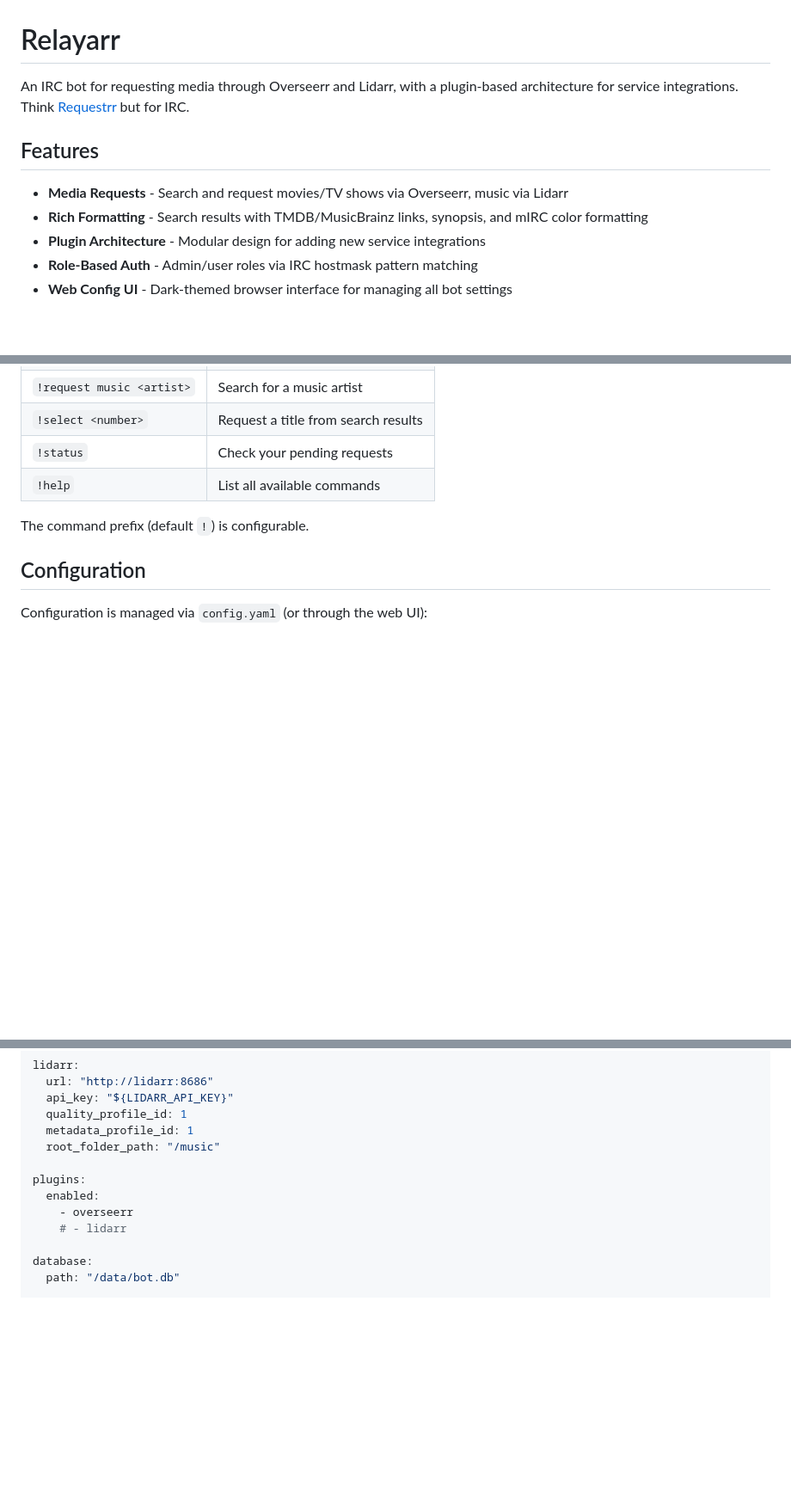
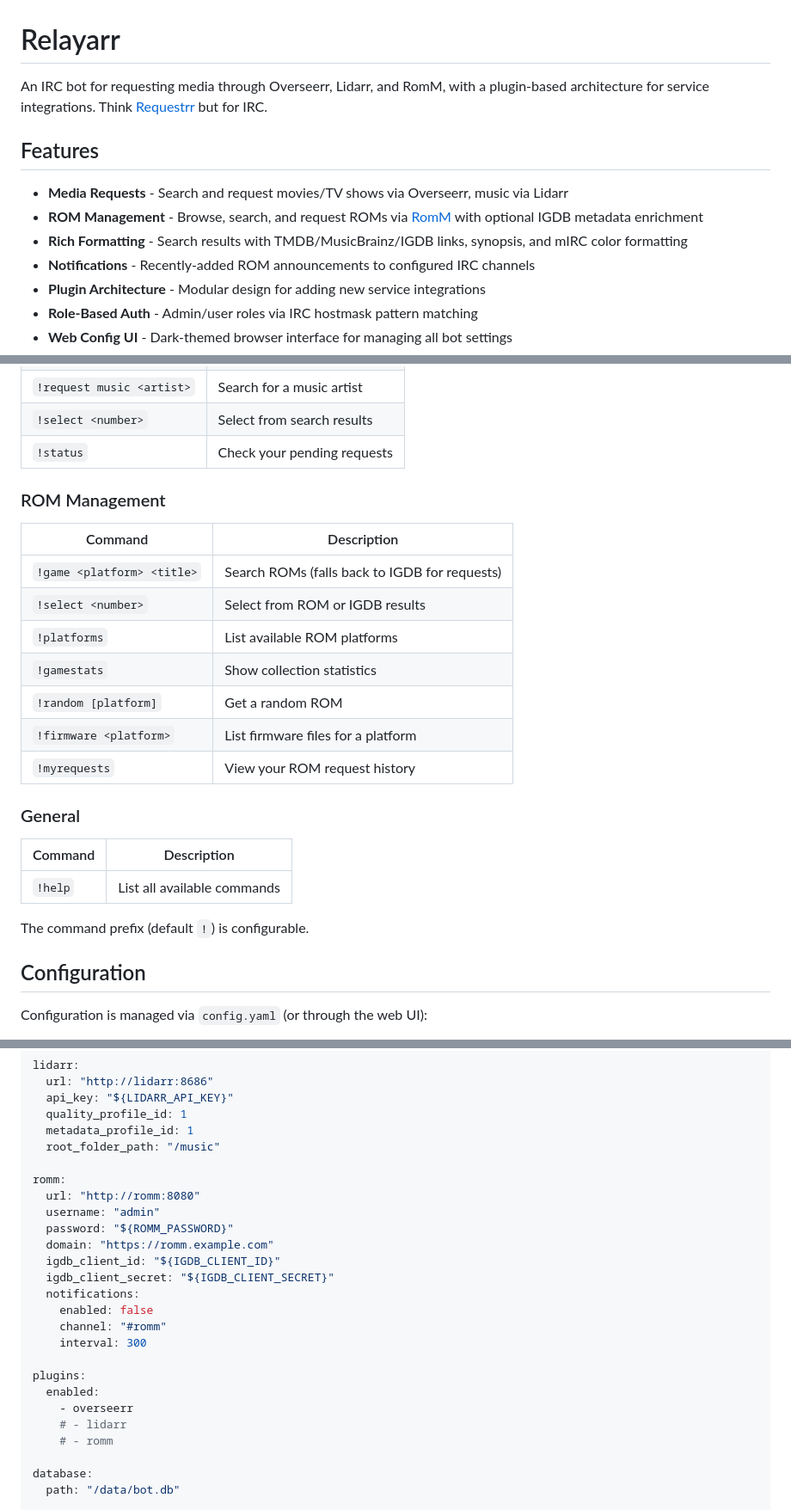
Before and after one commit to idio-sync/Relayarr, a Markdown page: README.md, 3 parts joined by grey strips. Shown at 86% size. GitHub-like rendering; blank space fills up the shorter version.

Commit message:
docs: update README with RomM plugin documentation
Co-Authored-By: Claude Opus 4.6 <noreply@anthropic.com>

```diff
--- a/README.md
+++ b/README.md
@@ -1,11 +1,13 @@
 # Relayarr
 
-An IRC bot for requesting media through Overseerr and Lidarr, with a plugin-based architecture for service integrations. Think [Requestrr](https://github.com/darkalfx/requestrr) but for IRC.
+An IRC bot for requesting media through Overseerr, Lidarr, and RomM, with a plugin-based architecture for service integrations. Think [Requestrr](https://github.com/darkalfx/requestrr) but for IRC.
 
 ## Features
 
 - **Media Requests** - Search and request movies/TV shows via Overseerr, music via Lidarr
-- **Rich Formatting** - Search results with TMDB/MusicBrainz links, synopsis, and mIRC color formatting
+- **ROM Management** - Browse, search, and request ROMs via [RomM](https://github.com/rommapp/romm) with optional IGDB metadata enrichment
+- **Rich Formatting** - Search results with TMDB/MusicBrainz/IGDB links, synopsis, and mIRC color formatting
+- **Notifications** - Recently-added ROM announcements to configured IRC channels
 - **Plugin Architecture** - Modular design for adding new service integrations
 - **Role-Based Auth** - Admin/user roles via IRC hostmask pattern matching
 - **Web Config UI** - Dark-themed browser interface for managing all bot settings
@@ -54,6 +58,23 @@ python main.py path/to/config.yaml
 | `!request music <artist>` | Search for a music artist |
-| `!select <number>` | Request a title from search results |
+| `!select <number>` | Select from search results |
 | `!status` | Check your pending requests |
+
+### ROM Management
+
+| Command | Description |
+|---------|-------------|
+| `!game <platform> <title>` | Search ROMs (falls back to IGDB for requests) |
+| `!select <number>` | Select from ROM or IGDB results |
+| `!platforms` | List available ROM platforms |
+| `!gamestats` | Show collection statistics |
+| `!random [platform]` | Get a random ROM |
+| `!firmware <platform>` | List firmware files for a platform |
+| `!myrequests` | View your ROM request history |
+
+### General
+
+| Command | Description |
+|---------|-------------|
 | `!help` | List all available commands |
 
 The command prefix (default `!`) is configurable.
@@ -90,10 +111,23 @@ lidarr:
   metadata_profile_id: 1
   root_folder_path: "/music"
 
+romm:
+  url: "http://romm:8080"
+  username: "admin"
+  password: "${ROMM_PASSWORD}"
+  domain: "https://romm.example.com"
+  igdb_client_id: "${IGDB_CLIENT_ID}"
+  igdb_client_secret: "${IGDB_CLIENT_SECRET}"
+  notifications:
+    enabled: false
+    channel: "#romm"
+    interval: 300
+
 plugins:
   enabled:
     - overseerr
     # - lidarr
+    # - romm
 
 database:
   path: "/data/bot.db"
```
Also changed, not shown: other parts of README.md (+10 -4 lines).
